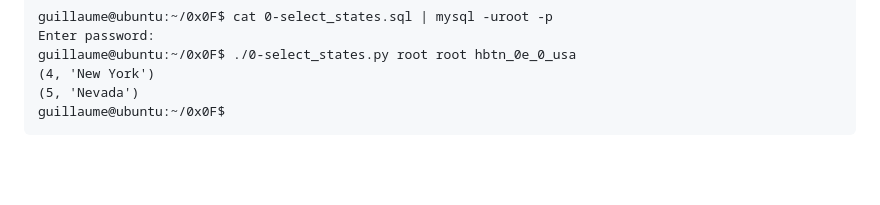
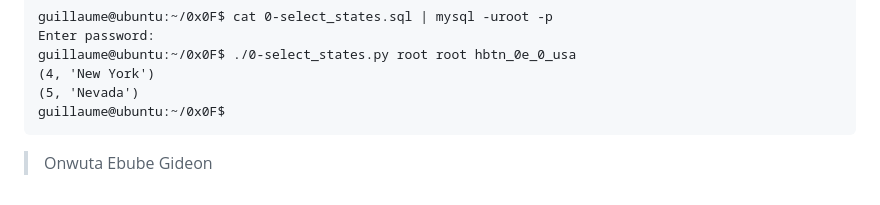
Before and after one commit to Ebuube/alx-higher_level_programming, a Markdown page: 0x0F-python-object_relational_mapping/README.md, the part around the change. Drawn GitHub-style; blank space fills up the shorter version.

````diff
--- a/0x0F-python-object_relational_mapping/README.md
+++ b/0x0F-python-object_relational_mapping/README.md
@@ -150,3 +150,5 @@ guillaume@ubuntu:~/0x0F$ ./0-select_states.py root root hbtn_0e_0_usa
 (5, 'Nevada')
 guillaume@ubuntu:~/0x0F$
 ```
+
+> Onwuta Ebube Gideon
````
